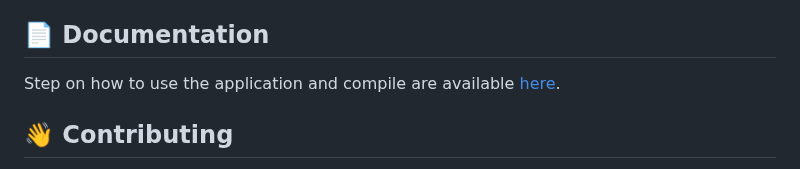
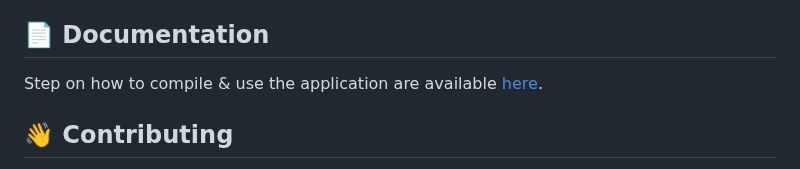
Before and after one commit to ReVanced/revanced-manager, a Markdown page: README.md, the part around the change. Drawn GitHub-style.

Commit message:
docs: part 4.1

```diff
--- a/README.md
+++ b/README.md
@@ -60,7 +60,7 @@ We provide the some of the features are:
 You can obtain ReVanced Manager by downloading it from either [revanced.app/download](https://revanced.app/download) or [GitHub Releases](https://github.com/ReVanced/revanced-manager/releases)
 
 ## 📄 Documentation
-Step on how to use the application and compile are available [here](/docs/README.md).
+Step on how to compile & use the application are available [here](/docs/README.md).
 
 ## 👋 Contributing
 You can find the contributing guidelines [here](/CONTRIBUTING.md), Thanks for consider contributing to ReVanced Manager!
```
